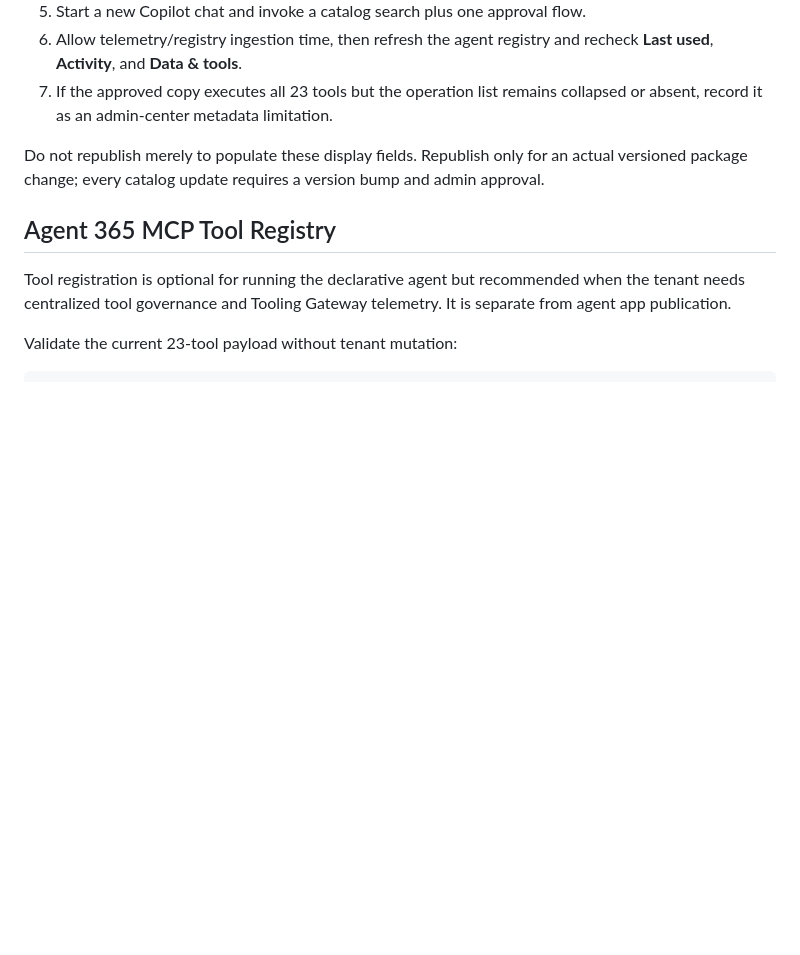
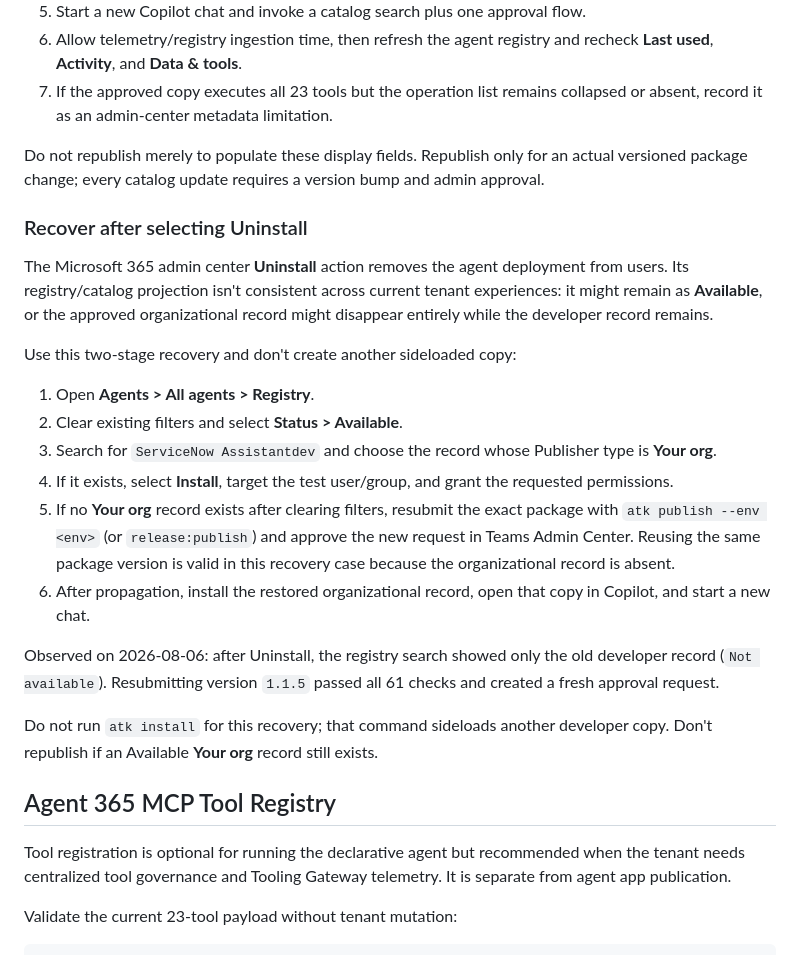
Before and after one commit to pavecer/servicenow-mcp-apps-copilot, a Markdown page: docs/AGENT_365_PUBLISHING.md, the part around the change. Rendered like a GitHub page; blank space fills up the shorter version.

Commit message:
Document organizational agent recovery

```diff
--- a/docs/AGENT_365_PUBLISHING.md
+++ b/docs/AGENT_365_PUBLISHING.md
@@ -162,6 +162,36 @@ Do not republish merely to populate these display fields. Republish only for an
 actual versioned package change; every catalog update requires a version bump
 and admin approval.
 
+### Recover after selecting Uninstall
+
+The Microsoft 365 admin center **Uninstall** action removes the agent deployment
+from users. Its registry/catalog projection isn't consistent across current
+tenant experiences: it might remain as **Available**, or the approved
+organizational record might disappear entirely while the developer record
+remains.
+
+Use this two-stage recovery and don't create another sideloaded copy:
+
+1. Open **Agents > All agents > Registry**.
+2. Clear existing filters and select **Status > Available**.
+3. Search for `ServiceNow Assistantdev` and choose the record whose Publisher
+  type is **Your org**.
+4. If it exists, select **Install**, target the test user/group, and grant the
+  requested permissions.
+5. If no **Your org** record exists after clearing filters, resubmit the exact
+  package with `atk publish --env <env>` (or `release:publish`) and approve the
+  new request in Teams Admin Center. Reusing the same package version is valid
+  in this recovery case because the organizational record is absent.
+6. After propagation, install the restored organizational record, open that
+  copy in Copilot, and start a new chat.
+
+Observed on 2026-08-06: after Uninstall, the registry search showed only the old
+developer record (`Not available`). Resubmitting version `1.1.5` passed all 61
+checks and created a fresh approval request.
+
+Do not run `atk install` for this recovery; that command sideloads another
+developer copy. Don't republish if an Available **Your org** record still exists.
+
 ## Agent 365 MCP Tool Registry
 
 Tool registration is optional for running the declarative agent but recommended
```
Also changed, not shown: CHANGELOG.md (+3 -0 lines), docs/REPO_STATE.md (+10 -0 lines).
